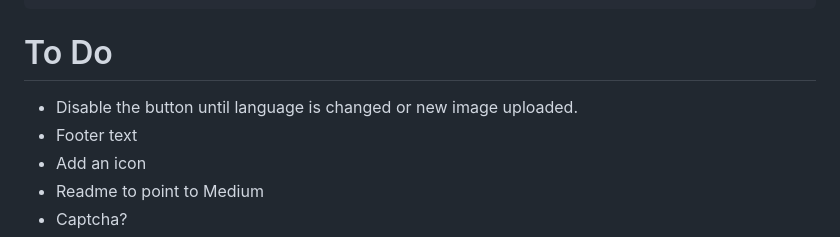
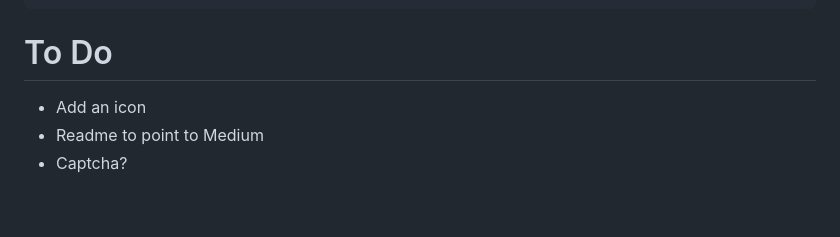
Before and after one commit to apsocarras/image-text-translator, a Markdown page: README.md, the part around the change. GitHub-like rendering; blank space fills up the shorter version.

Commit message:
Some to dos done

```diff
--- a/README.md
+++ b/README.md
@@ -361,8 +361,6 @@ gcloud beta run services update image-text-translator-ui --cpu-boost \
 
 # To Do
 
-- Disable the button until language is changed or new image uploaded.
-- Footer text
 - Add an icon
 - Readme to point to Medium
 - Captcha?
```
